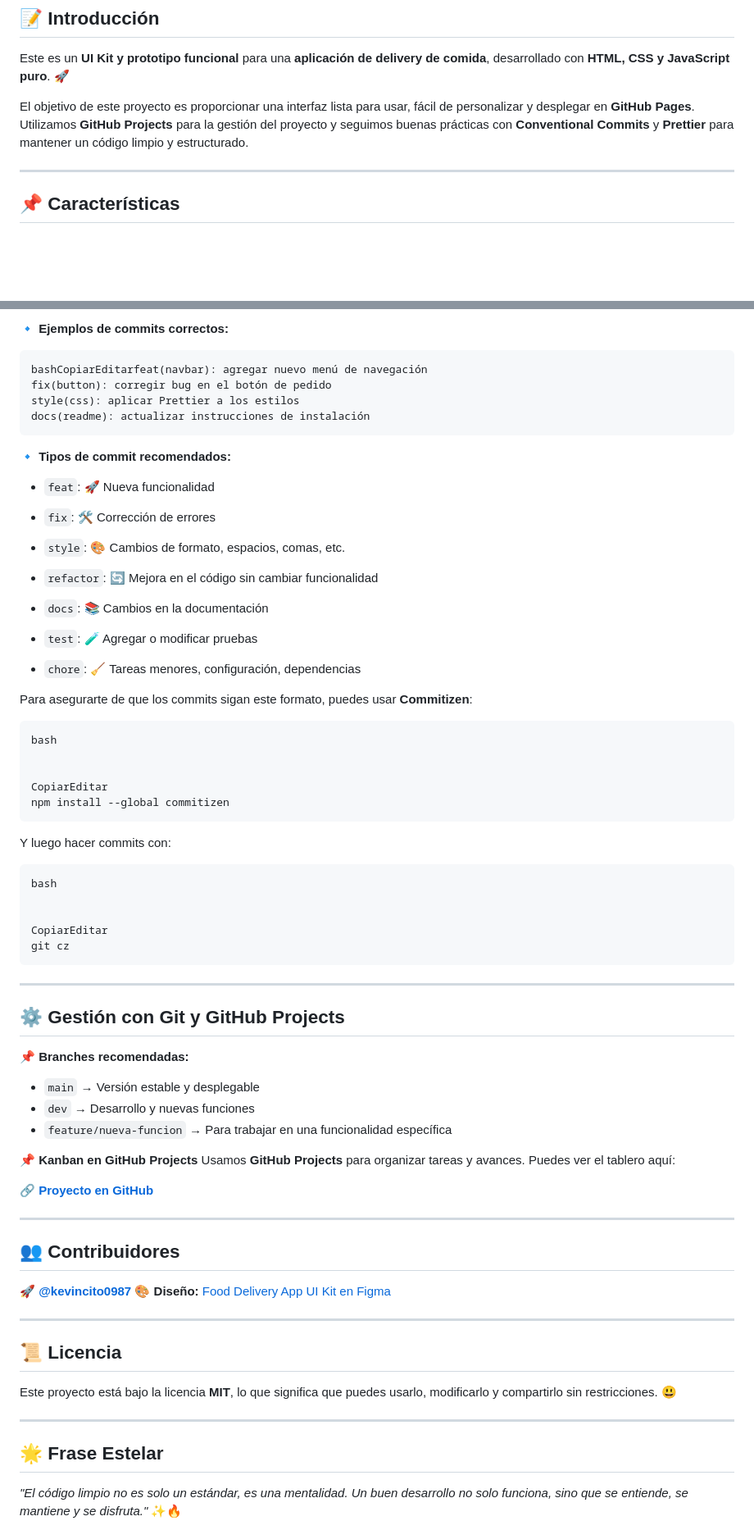
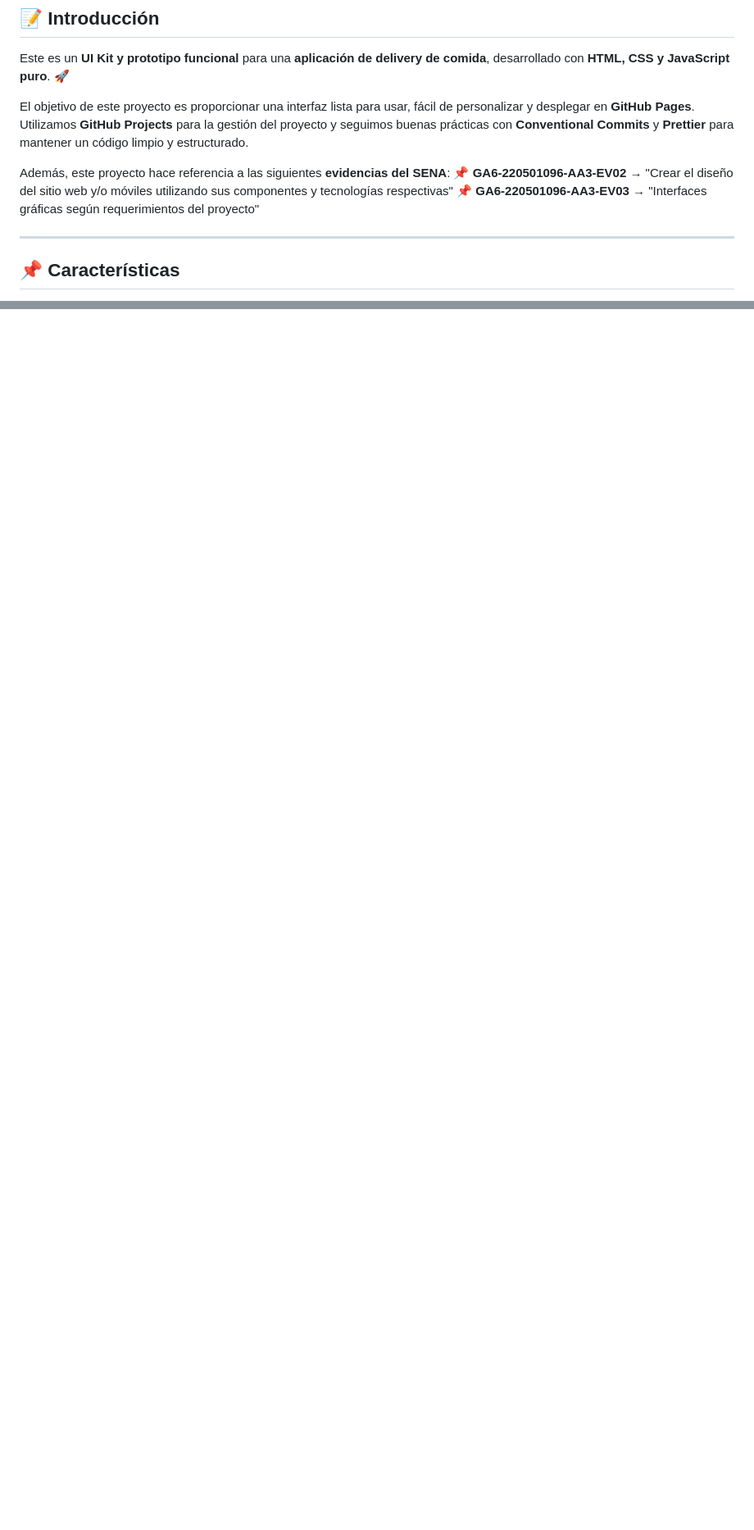
Before and after one commit to kevincito0987/projeectSena1, a Markdown page: README.md, 2 parts joined by grey strips. Shown at 82% size. GitHub-like rendering; blank space fills up the shorter version.

Commit message:
docs: :memo: Update README.md
No me había dado de cuenta de que lo tenía duplicado.

````diff
--- a/README.md
+++ b/README.md
@@ -5,6 +5,10 @@
 Este es un **UI Kit y prototipo funcional** para una **aplicación de delivery de comida**, desarrollado con **HTML, CSS y JavaScript puro**. 🚀
 
 El objetivo de este proyecto es proporcionar una interfaz lista para usar, fácil de personalizar y desplegar en **GitHub Pages**. Utilizamos **GitHub Projects** para la gestión del proyecto y seguimos buenas prácticas con **Conventional Commits** y **Prettier** para mantener un código limpio y estructurado.
+
+Además, este proyecto hace referencia a las siguientes **evidencias del SENA**:
+ 📌 **GA6-220501096-AA3-EV02** → "Crear el diseño del sitio web y/o móviles utilizando sus componentes y tecnologías respectivas"
+ 📌 **GA6-220501096-AA3-EV03** → "Interfaces gráficas según requerimientos del proyecto"
 
 ------
 
@@ -124,79 +30,0 @@ CopiarEditar
-🔹 **Ejemplos de commits correctos:**
-
-```
-bashCopiarEditarfeat(navbar): agregar nuevo menú de navegación
-fix(button): corregir bug en el botón de pedido
-style(css): aplicar Prettier a los estilos
-docs(readme): actualizar instrucciones de instalación
-```
-
-🔹 **Tipos de commit recomendados:**
-
-- `feat`: 🚀 Nueva funcionalidad
-
-- `fix`: 🛠️ Corrección de errores
-
-- `style`: 🎨 Cambios de formato, espacios, comas, etc.
-
-- `refactor`: 🔄 Mejora en el código sin cambiar funcionalidad
-
-- `docs`: 📚 Cambios en la documentación
-
-- `test`: 🧪 Agregar o modificar pruebas
-
-- `chore`: 🧹 Tareas menores, configuración, dependencias
-
-Para asegurarte de que los commits sigan este formato, puedes usar **Commitizen**:
-
-```
-bash
-
-
-CopiarEditar
-npm install --global commitizen
-```
-
-Y luego hacer commits con:
-
-```
-bash
-
-
-CopiarEditar
-git cz
-```
-
-------
-
-## ⚙️ Gestión con Git y GitHub Projects
-
-📌 **Branches recomendadas:**
-
-- `main` → Versión estable y desplegable
-- `dev` → Desarrollo y nuevas funciones
-- `feature/nueva-funcion` → Para trabajar en una funcionalidad específica
-
-📌 **Kanban en GitHub Projects**
- Usamos **GitHub Projects** para organizar tareas y avances. Puedes ver el tablero aquí:
-
-🔗 **[Proyecto en GitHub](https://github.com/kevincito0987/food-delivery-app/projects/1)**
-
-------
-
-## 👥 Contribuidores
-
-🚀 **[@kevincito0987](https://github.com/kevincito0987)**
- 🎨 **Diseño:** [Food Delivery App UI Kit en Figma](https://www.figma.com/design/UyvpEv2fQBLdd58ylQNT65/Food-Delivery-App-UI-Kit-Food-App-Design-Food-Mobile-App-Delivery-UI-(Community)?node-id=204-3721&t=7OMHAcDTEQaHBEEC-0)
-
-------
-
-## 📜 Licencia
-
-Este proyecto está bajo la licencia **MIT**, lo que significa que puedes usarlo, modificarlo y compartirlo sin restricciones. 😃
-
-------
-
-## 🌟 Frase Estelar
-
-*"El código limpio no es solo un estándar, es una mentalidad. Un buen desarrollo no solo funciona, sino que se entiende, se mantiene y se disfruta."* ✨🔥
-
````
Also changed, not shown: other parts of README.md (+6 -122 lines).
